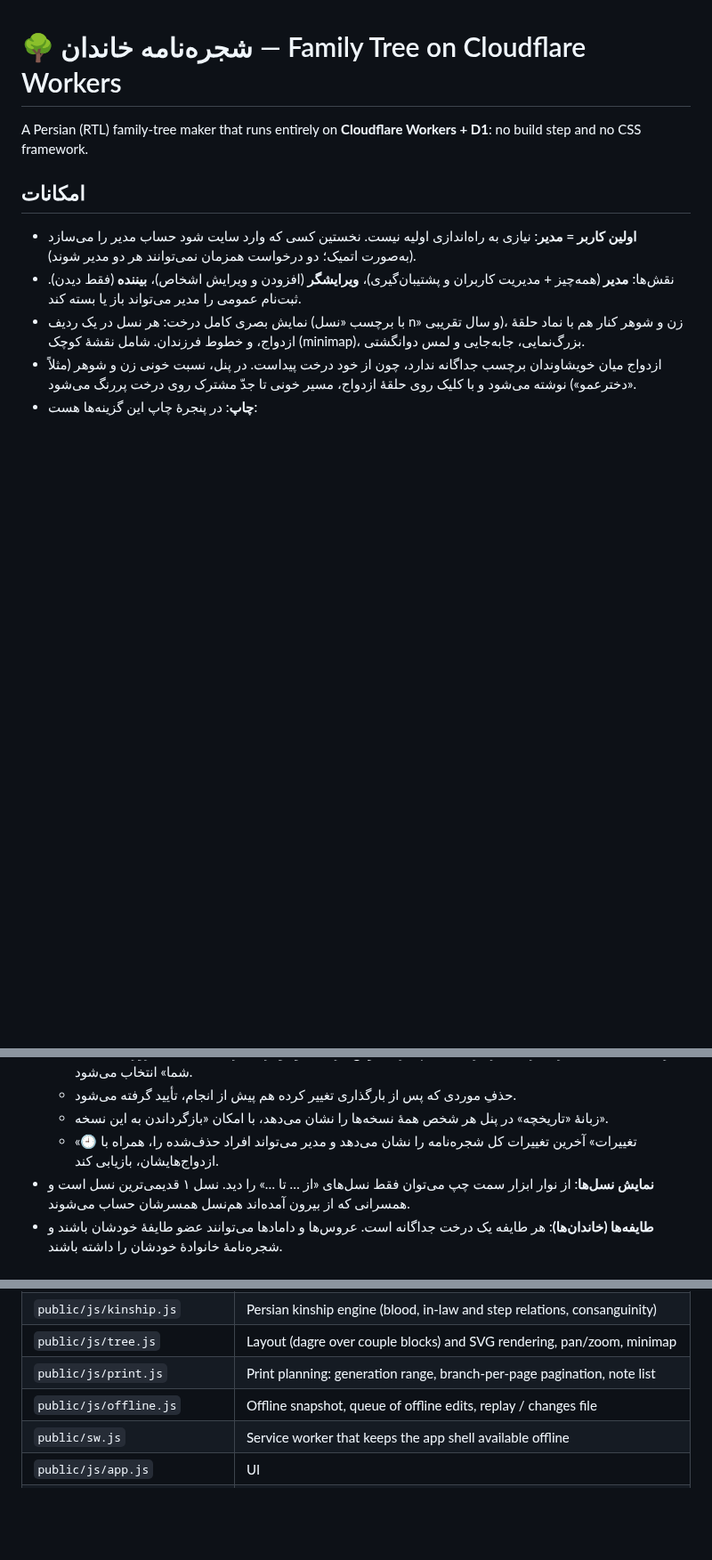
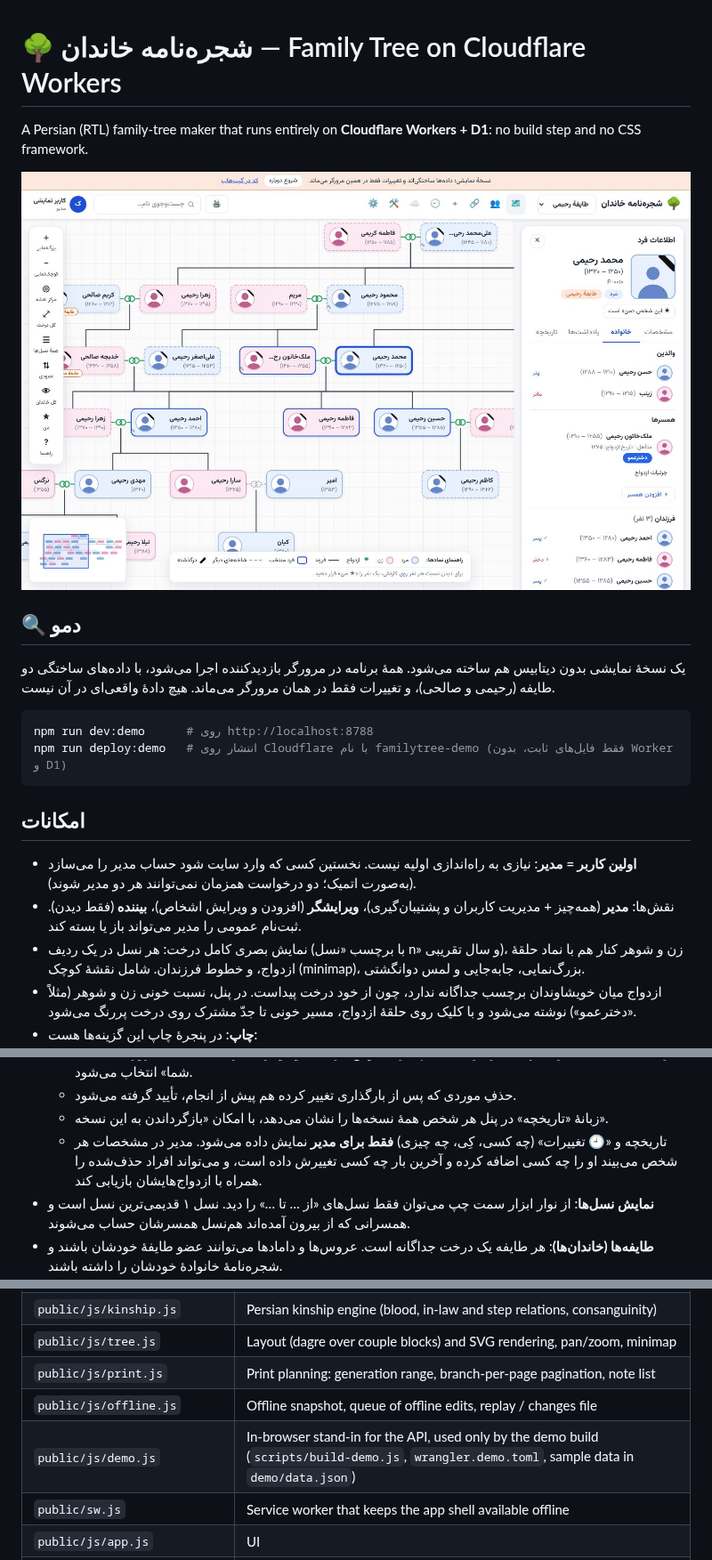
Before and after one commit to Aryalleh/Familytree, a Markdown page: README.md, 3 parts joined by grey strips. Shown at 89% size. Rendered like a GitHub page; pictures changed too: docs/screenshot.jpg (added); blank space fills up the shorter version.

````diff
--- a/README.md
+++ b/README.md
@@ -1,6 +1,17 @@
 # 🌳 شجره‌نامه خاندان — Family Tree on Cloudflare Workers
 
 A Persian (RTL) family-tree maker that runs entirely on **Cloudflare Workers + D1**: no build step and no CSS framework.
+
+![شجره‌نامه خاندان](docs/screenshot.jpg)
+
+## 🔍 دمو
+
+یک نسخهٔ نمایشی بدون دیتابیس هم ساخته می‌شود. همهٔ برنامه در مرورگر بازدیدکننده اجرا می‌شود، با داده‌های ساختگی دو طایفه (رحیمی و صالحی)، و تغییرات فقط در همان مرورگر می‌ماند. هیچ دادهٔ واقعی‌ای در آن نیست.
+
+```bash
+npm run dev:demo      # روی http://localhost:8788
+npm run deploy:demo   # انتشار روی Cloudflare با نام familytree-demo (فقط فایل‌های ثابت، بدون Worker و D1)
+```
 
 ## امکانات
 
@@ -23,7 +34,7 @@ A Persian (RTL) family-tree maker that runs entirely on **Cloudflare Workers + D
   - اگر همان فیلد به مقدار دیگری تغییر کرده باشد، پنجرهٔ **تعارض** باز می‌شود و برای هر فیلد «نسخهٔ سرور» یا «نسخهٔ شما» انتخاب می‌شود.
   - حذفِ موردی که پس از بارگذاری تغییر کرده هم پیش از انجام، تأیید گرفته می‌شود.
   - زبانهٔ «تاریخچه» در پنل هر شخص همهٔ نسخه‌ها را نشان می‌دهد، با امکان «بازگرداندن به این نسخه».
-  - «🕘 تغییرات» آخرین تغییرات کل شجره‌نامه را نشان می‌دهد و مدیر می‌تواند افراد حذف‌شده را، همراه با ازدواج‌هایشان، بازیابی کند.
+  - تاریخچه و «🕘 تغییرات» (چه کسی، کِی، چه چیزی) **فقط برای مدیر** نمایش داده می‌شود. مدیر در مشخصات هر شخص می‌بیند او را چه کسی اضافه کرده و آخرین بار چه کسی تغییرش داده است، و می‌تواند افراد حذف‌شده را همراه با ازدواج‌هایشان بازیابی کند.
 - **نمایش نسل‌ها**: از نوار ابزار سمت چپ می‌توان فقط نسل‌های «از … تا …» را دید. نسل ۱ قدیمی‌ترین نسل است و همسرانی که از بیرون آمده‌اند هم‌نسل همسرشان حساب می‌شوند.
 - **طایفه‌ها (خاندان‌ها)**: هر طایفه یک درخت جداگانه است. عروس‌ها و دامادها می‌توانند عضو طایفهٔ خودشان باشند و شجره‌نامهٔ خانوادهٔ خودشان را داشته باشند.
   - در درخت هر طایفه، همسران و فرزندانِ دختران که از طایفهٔ دیگری هستند «مهمان» دیده می‌شوند، با برچسب طایفه‌شان و دکمهٔ «نمایش شجره‌نامهٔ طایفهٔ …».
@@ -80,6 +91,7 @@ npm run deploy                           # applies D1 migrations remotely, then
 | `public/js/tree.js` | Layout (dagre over couple blocks) and SVG rendering, pan/zoom, minimap |
 | `public/js/print.js` | Print planning: generation range, branch-per-page pagination, note list |
 | `public/js/offline.js` | Offline snapshot, queue of offline edits, replay / changes file |
+| `public/js/demo.js` | In-browser stand-in for the API, used only by the demo build (`scripts/build-demo.js`, `wrangler.demo.toml`, sample data in `demo/data.json`) |
 | `public/sw.js` | Service worker that keeps the app shell available offline |
 | `public/js/app.js` | UI |
 | `public/vendor/dagre.esm.js` | Vendored [dagre](https://github.com/dagrejs/dagre) (`npm run vendor` refreshes it) |
````
Also changed, not shown: docs/screenshot-clans.jpg (added), 11 other files.
